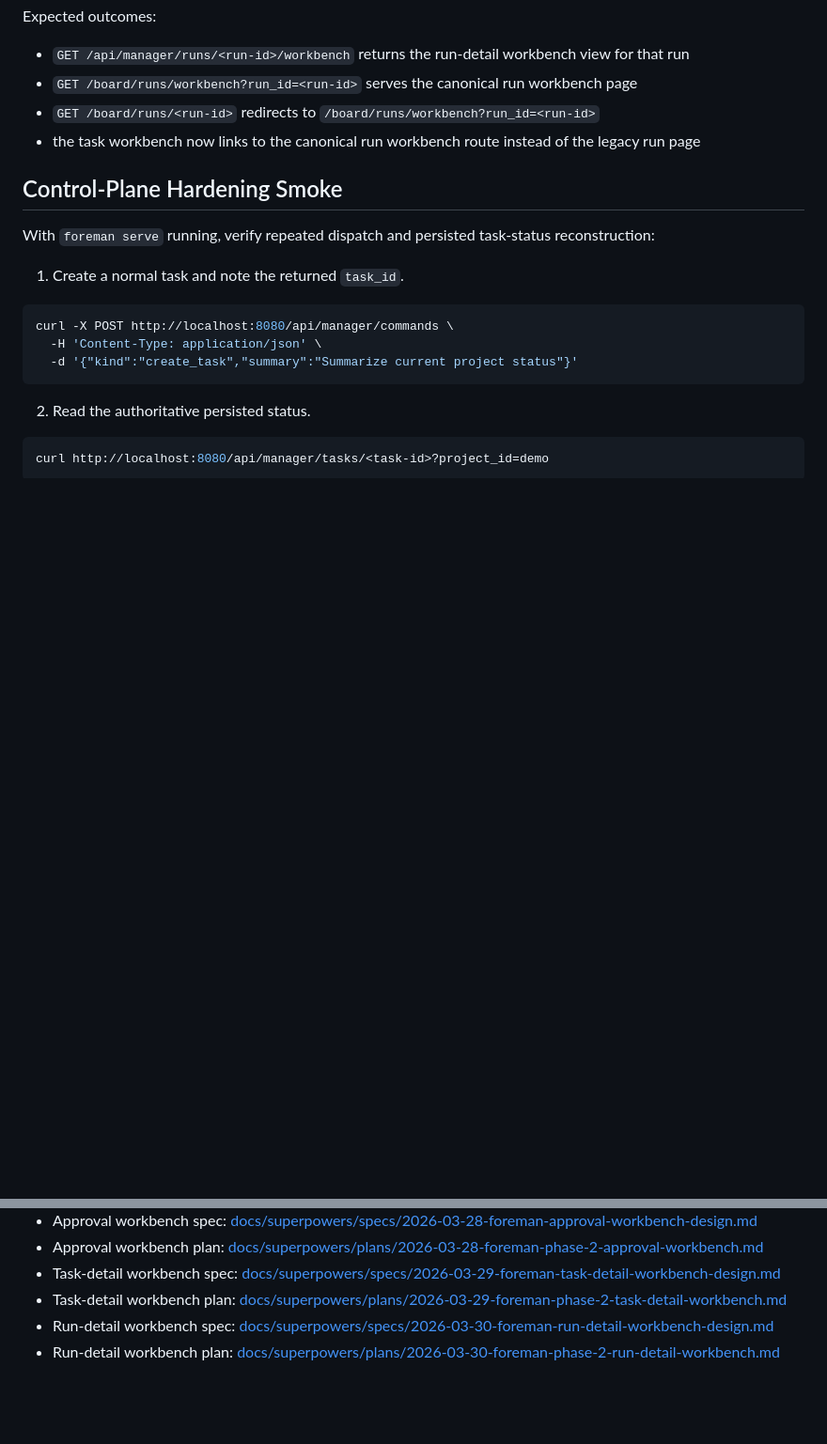
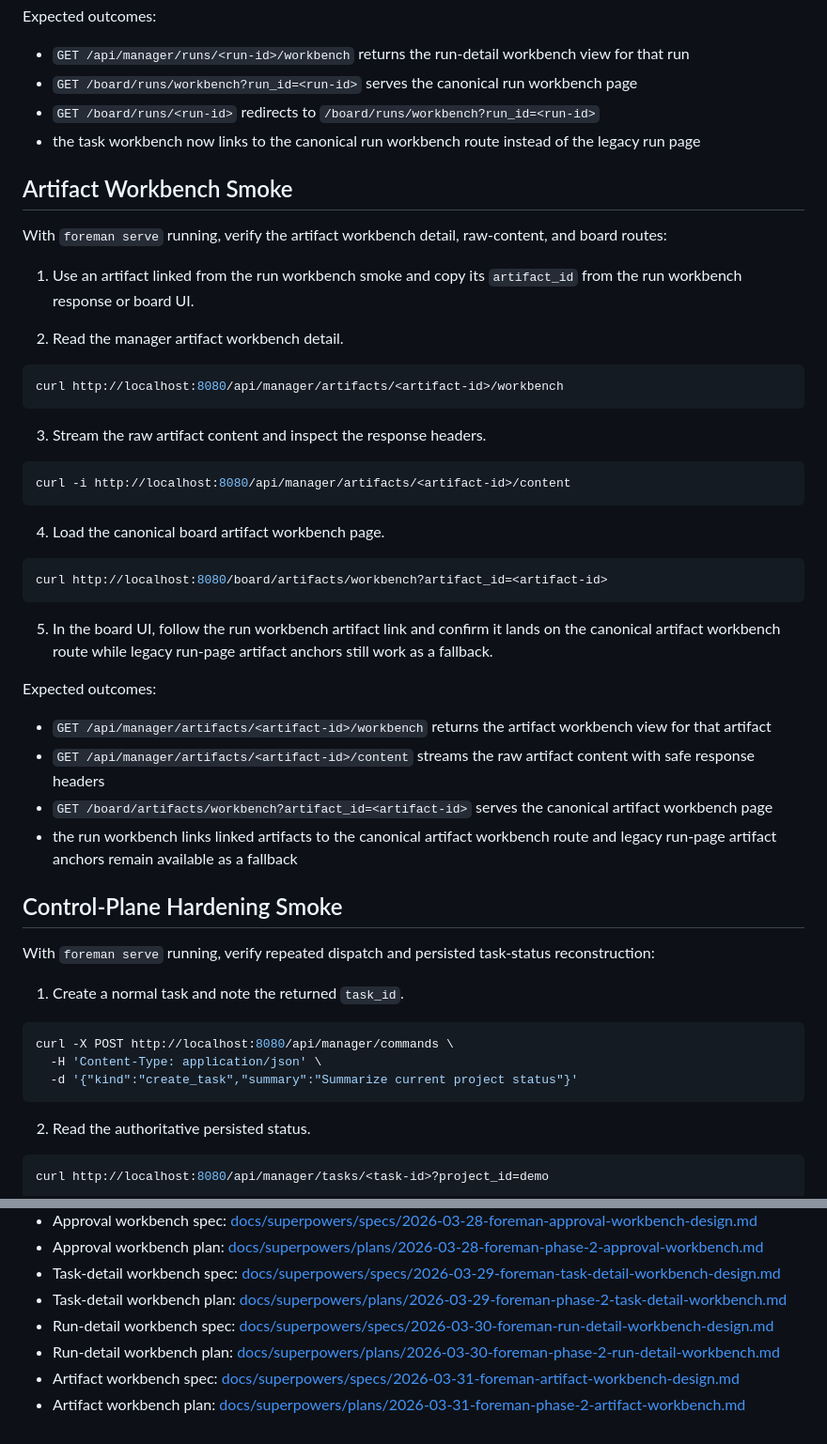
Before and after one commit to sine-io/foreman, a Markdown page: INSTALL.md, 2 parts joined by grey strips. Shown at 94% size. Drawn GitHub-style; blank space fills up the shorter version.

````diff
--- a/INSTALL.md
+++ b/INSTALL.md
@@ -190,6 +190,39 @@ Expected outcomes:
 - `GET /board/runs/<run-id>` redirects to `/board/runs/workbench?run_id=<run-id>`
 - the task workbench now links to the canonical run workbench route instead of the legacy run page
 
+## Artifact Workbench Smoke
+
+With `foreman serve` running, verify the artifact workbench detail, raw-content, and board routes:
+
+1. Use an artifact linked from the run workbench smoke and copy its `artifact_id` from the run workbench response or board UI.
+
+2. Read the manager artifact workbench detail.
+
+```bash
+curl http://localhost:8080/api/manager/artifacts/<artifact-id>/workbench
+```
+
+3. Stream the raw artifact content and inspect the response headers.
+
+```bash
+curl -i http://localhost:8080/api/manager/artifacts/<artifact-id>/content
+```
+
+4. Load the canonical board artifact workbench page.
+
+```bash
+curl http://localhost:8080/board/artifacts/workbench?artifact_id=<artifact-id>
+```
+
+5. In the board UI, follow the run workbench artifact link and confirm it lands on the canonical artifact workbench route while legacy run-page artifact anchors still work as a fallback.
+
+Expected outcomes:
+
+- `GET /api/manager/artifacts/<artifact-id>/workbench` returns the artifact workbench view for that artifact
+- `GET /api/manager/artifacts/<artifact-id>/content` streams the raw artifact content with safe response headers
+- `GET /board/artifacts/workbench?artifact_id=<artifact-id>` serves the canonical artifact workbench page
+- the run workbench links linked artifacts to the canonical artifact workbench route and legacy run-page artifact anchors remain available as a fallback
+
 ## Control-Plane Hardening Smoke
 
 With `foreman serve` running, verify repeated dispatch and persisted task-status reconstruction:
@@ -262,3 +295,5 @@ It intentionally excludes the previous shell-runtime and skill-packaging line. I
 - Task-detail workbench plan: [docs/superpowers/plans/2026-03-29-foreman-phase-2-task-detail-workbench.md](/root/link/repo/docs/superpowers/plans/2026-03-29-foreman-phase-2-task-detail-workbench.md)
 - Run-detail workbench spec: [docs/superpowers/specs/2026-03-30-foreman-run-detail-workbench-design.md](/root/link/repo/docs/superpowers/specs/2026-03-30-foreman-run-detail-workbench-design.md)
 - Run-detail workbench plan: [docs/superpowers/plans/2026-03-30-foreman-phase-2-run-detail-workbench.md](/root/link/repo/docs/superpowers/plans/2026-03-30-foreman-phase-2-run-detail-workbench.md)
+- Artifact workbench spec: [docs/superpowers/specs/2026-03-31-foreman-artifact-workbench-design.md](/root/link/repo/docs/superpowers/specs/2026-03-31-foreman-artifact-workbench-design.md)
+- Artifact workbench plan: [docs/superpowers/plans/2026-03-31-foreman-phase-2-artifact-workbench.md](/root/link/repo/docs/superpowers/plans/2026-03-31-foreman-phase-2-artifact-workbench.md)
````
Also changed, not shown: CHANGELOG.md (+10 -0 lines), README.md (+16 -0 lines).
